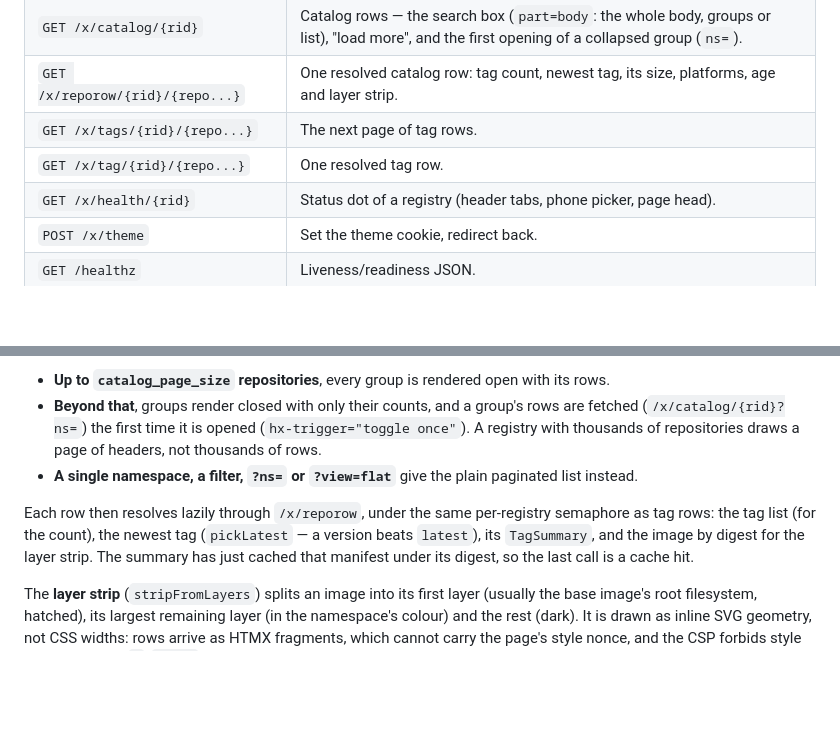
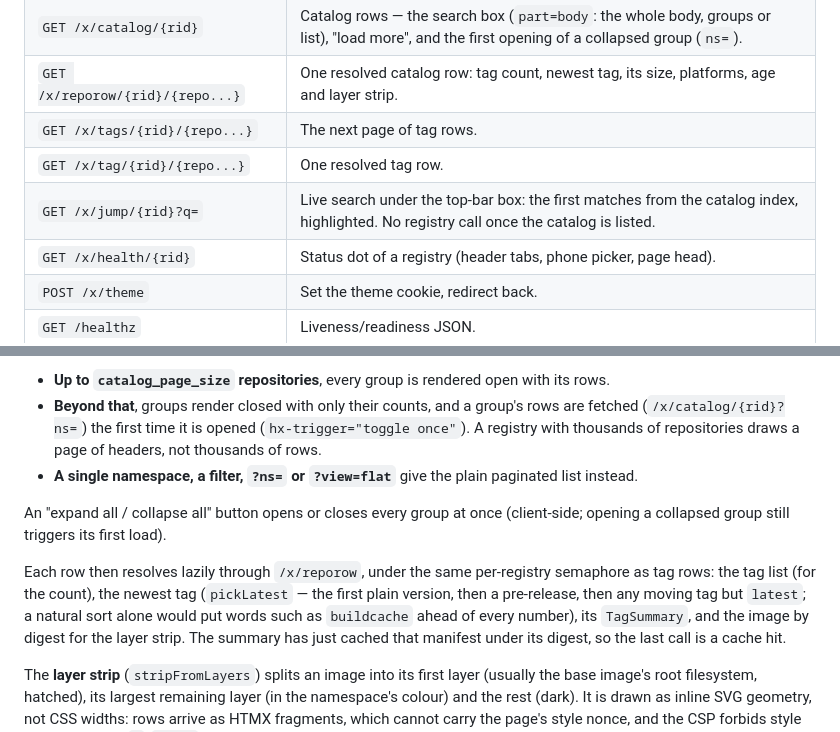
Before and after one commit to amaze-labs/MazeRegistryUI, a Markdown page: docs/ARCHITECTURE.md, 2 parts joined by grey strips. GitHub-like rendering; blank space fills up the shorter version.

```diff
--- a/docs/ARCHITECTURE.md
+++ b/docs/ARCHITECTURE.md
@@ -66,6 +66,7 @@ Fragment endpoints live under `/x/` and return partials rather than pages:
 | `GET /x/reporow/{rid}/{repo...}` | One resolved catalog row: tag count, newest tag, its size, platforms, age and layer strip. |
 | `GET /x/tags/{rid}/{repo...}` | The next page of tag rows. |
 | `GET /x/tag/{rid}/{repo...}` | One resolved tag row. |
+| `GET /x/jump/{rid}?q=` | Live search under the top-bar box: the first matches from the catalog index, highlighted. No registry call once the catalog is listed. |
 | `GET /x/health/{rid}` | Status dot of a registry (header tabs, phone picker, page head). |
 | `POST /x/theme` | Set the theme cookie, redirect back. |
 | `GET /healthz` | Liveness/readiness JSON. |
@@ -221,9 +222,14 @@ of a large registry is drawn at all:
 - **A single namespace, a filter, `?ns=` or `?view=flat`** give the plain
   paginated list instead.
 
+An "expand all / collapse all" button opens or closes every group at once
+(client-side; opening a collapsed group still triggers its first load).
+
 Each row then resolves lazily through `/x/reporow`, under the same
 per-registry semaphore as tag rows: the tag list (for the count), the newest
-tag (`pickLatest` — a version beats `latest`), its `TagSummary`, and the
+tag (`pickLatest` — the first plain version, then a pre-release, then any
+moving tag but `latest`; a natural sort alone would put words such as
+`buildcache` ahead of every number), its `TagSummary`, and the
 image by digest for the layer strip. The summary has just cached that
 manifest under its digest, so the last call is a cache hit.
 
```
Also changed, not shown: README.md (+3 -1 lines).
